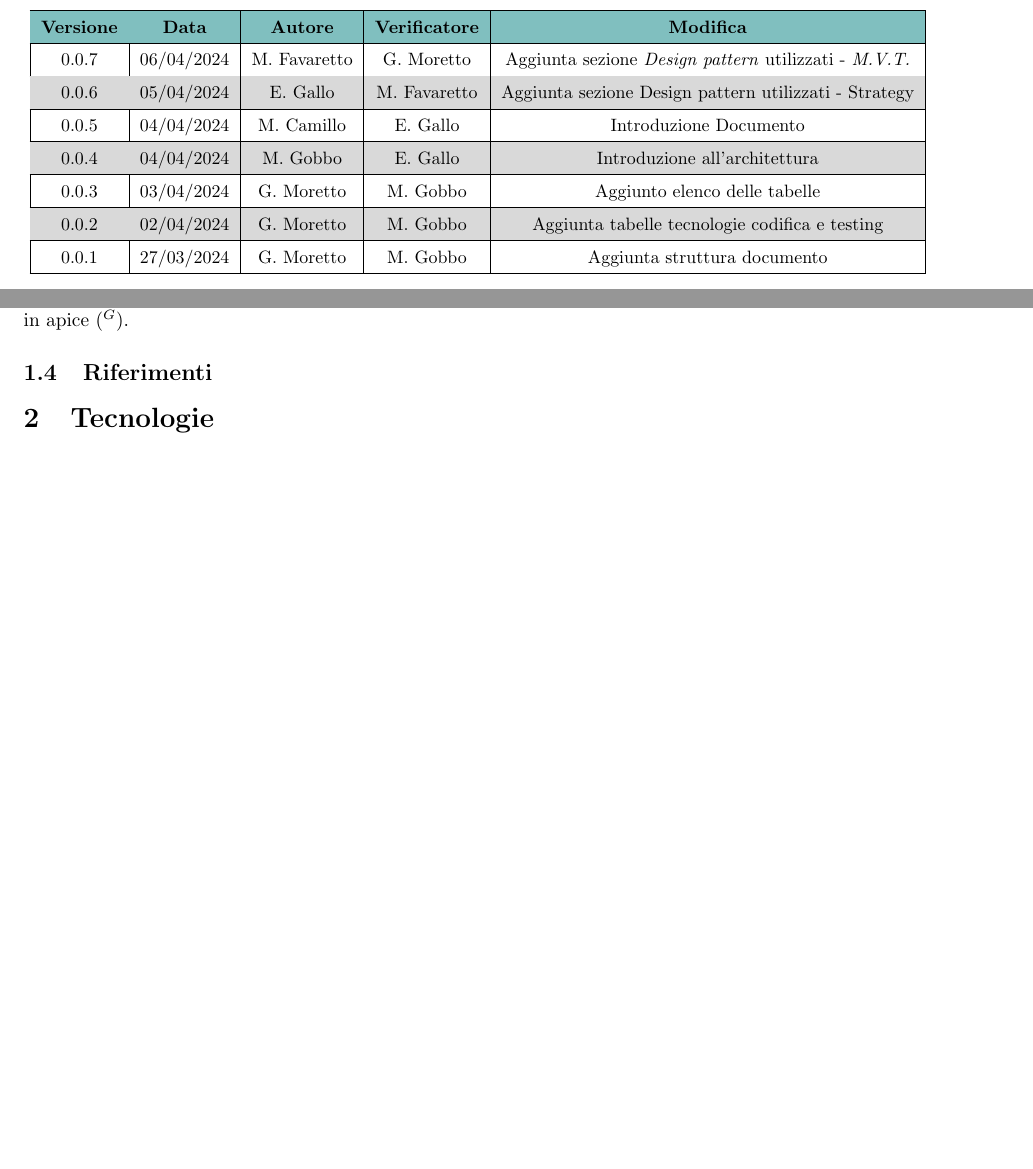
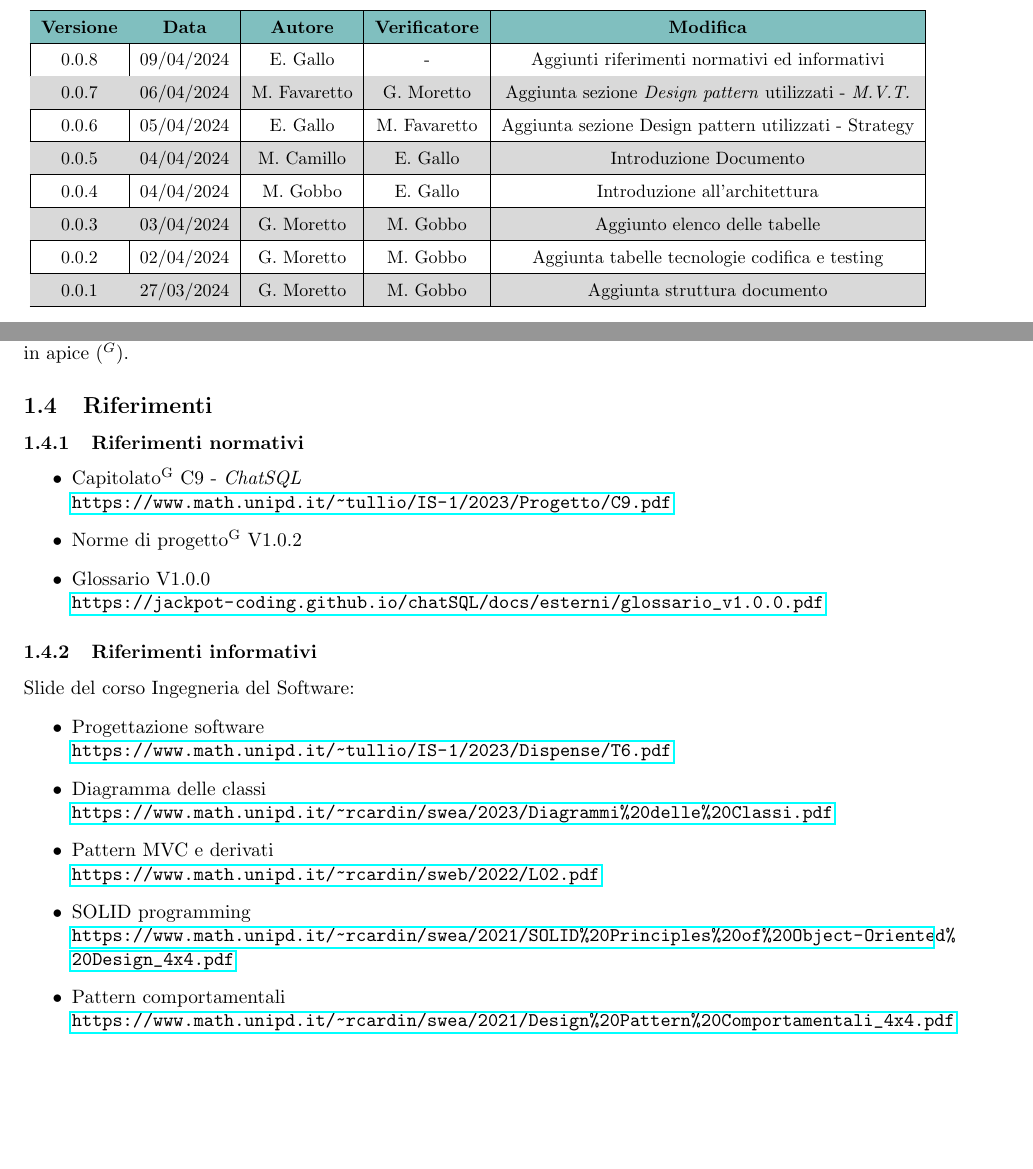
Before and after one commit to Jackpot-Coding/chatSQL, a LaTeX document (docs/src/esterni/specifica_architetturale-V0.0.8.tex): two parts of pages 2 and 6 of 8 before the commit and two parts of pages 2 and 6 of 9 after it, joined at a grey line, cut so that both start at the same text, the shorter picture padded with empty space. Compiled offline with pdfLaTeX.

Commit message:
Aggiunti riferimenti

```diff
--- a/docs/src/esterni/specifica_architetturale-V0.0.7.tex
+++ b/docs/src/esterni/specifica_architetturale-V0.0.8.tex
@@ -136,6 +136,8 @@
 				\rowcolor{teal!50}
 				\hline
 				\textbf{Versione} & \textbf{Data} & \textbf{Autore} & \textbf{Verificatore} & \textbf{Modifica} \\
+				\hline
+				0.0.8 & 09/04/2024 & E. Gallo & - & Aggiunti riferimenti normativi ed informativi \\
 				\hline
 				0.0.7 & 06/04/2024 & M. Favaretto & G. Moretto & Aggiunta sezione \textit{Design pattern} utilizzati - \textit{M.V.T.} \\
     			\hline
@@ -180,6 +182,27 @@
 	\subsection{Glossario}
     Al fine di evitare ambiguità o incomprensioni relative alla terminologia usata all'interno del documento, è fornito un \textit{Glossario} in cui vengono riportate definizioni precise per ogni termine potenzialmente ambiguo. La presenza di tali termini all'interno del documento è indicata con la presenza, vicino alla voce, di una \textit{G} in apice ($^G$).
 	\subsection{Riferimenti}
+	\subsubsection{Riferimenti normativi}
+	\begin{itemize}
+		\item Capitolato\textsuperscript{G} C9 - \textit{ChatSQL} \\ \url{https://www.math.unipd.it/~tullio/IS-1/2023/Progetto/C9.pdf}
+		\item Norme di progetto\textsuperscript{G} V1.0.2
+		\item Glossario V1.0.0 \\
+		\url{https://jackpot-coding.github.io/chatSQL/docs/esterni/glossario_v1.0.0.pdf}
+	\end{itemize}
+	\subsubsection{Riferimenti informativi}
+	Slide del corso Ingegneria del Software:
+	\begin{itemize}
+		\item Progettazione software \\
+		\url{https://www.math.unipd.it/~tullio/IS-1/2023/Dispense/T6.pdf}
+		\item Diagramma delle classi \\
+		\url{https://www.math.unipd.it/~rcardin/swea/2023/Diagrammi%20delle%20Classi.pdf}
+		\item Pattern MVC e derivati \\
+		\url{https://www.math.unipd.it/~rcardin/sweb/2022/L02.pdf}
+		\item SOLID programming \\
+		\url{https://www.math.unipd.it/~rcardin/swea/2021/SOLID%20Principles%20of%20Object-Oriented%20Design_4x4.pdf}
+		\item Pattern comportamentali \\
+		\url{https://www.math.unipd.it/~rcardin/swea/2021/Design%20Pattern%20Comportamentali_4x4.pdf}
+	\end{itemize}
 
 	\section{Tecnologie}
 
```
Also changed, not shown: docs/src/esterni/specifica_architetturale-V0.0.8.tex (2 more changed lines).
